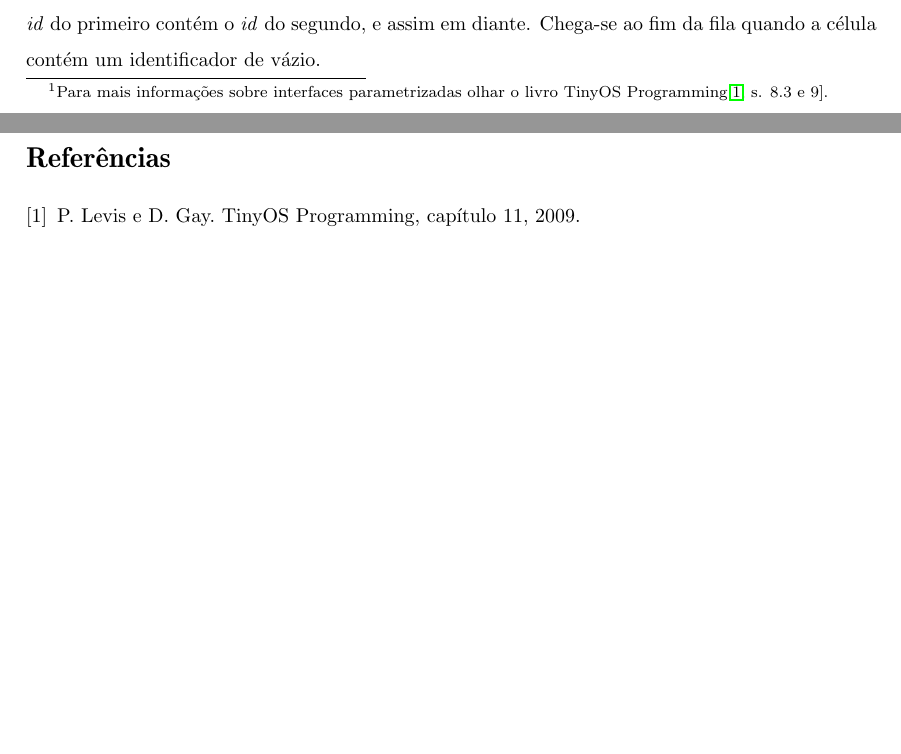
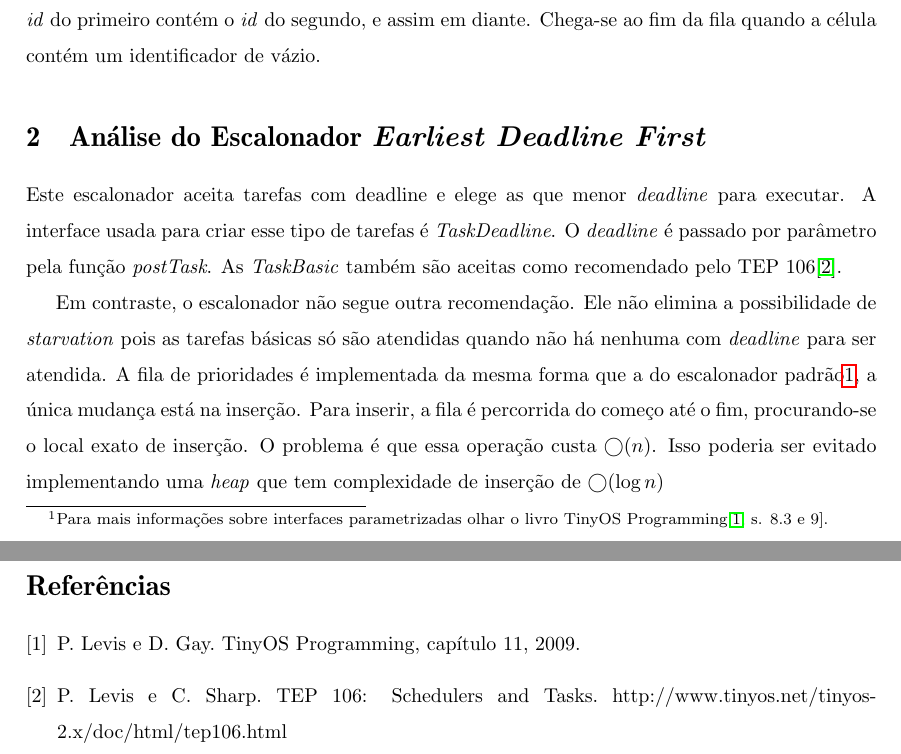
Before and after one commit to prosanes/ic-tinyos-rosanes, a LaTeX document (relatorio_scheduler/resumo.tex): two parts of pages 1 and 2 of 2, joined at a grey line, cut so that both start at the same text, the shorter picture padded with empty space. Compiled offline with pdfLaTeX.

Commit message:
Adicionada a análise ao escalonador EDF

```diff
--- a/relatorio_scheduler/resumo.tex
+++ b/relatorio_scheduler/resumo.tex
@@ -33,16 +33,37 @@
 
 \section{Análise do Escalonador Padrão}\label{escalonadorpadrao}
 
-O escalonador padrão adota uma política FIFO. Ele provê as interfaces \textit{Scheduler} e \textit{TaskBasic}. As tarefas se conectam ao escalonador através da \textit{TaskBasic}. Ao compilar um programa em NesC, todas tarefas básicas viram uma interface desse tipo. Porém, para se diferenciarem é criado um parâmetro na interface\footnote{Para mais informações sobre interfaces parametrizadas olhar o livro TinyOS Programming\cite[s. 8.3 e 9]{tinyosprogramming}.}.
+O escalonador padrão adota uma política FIFO. Ele provê as interfaces \textit{Scheduler} e \textit{TaskBasic}.
+As tarefas se conectam ao escalonador através da \textit{TaskBasic}. Ao compilar um programa em NesC, todas tarefas
+básicas viram uma interface desse tipo. Porém, para se diferenciarem é criado um parâmetro na interface
+\footnote{Para mais informações sobre interfaces parametrizadas olhar o livro TinyOS Programming\cite[s. 8.3 e 9]{tinyosprogramming}.}.
 
-A fila implementada \textbf{não} funciona como um vetor circular. Existe um 'ponteiro' para a cabeça e um para o rabo, além de um vetor de tamanho 255 (O que limita a quantidade máxima de tarefas). A cabeça contém o identificador do primeiro na fila. A célula cujo index corresponde ao \textit{id} do primeiro contém o \textit{id} do segundo, e assim em diante. Chega-se ao fim da fila quando a célula contém um identificador de vázio.
+A fila implementada \textbf{não} funciona como um vetor circular. Existe um 'ponteiro' para a cabeça e um para o rabo,
+além de um vetor de tamanho 255 (O que limita a quantidade máxima de tarefas). A cabeça contém o identificador do
+primeiro na fila. A célula cujo index corresponde ao \textit{id} do primeiro contém o \textit{id} do segundo, e assim em
+diante. Chega-se ao fim da fila quando a célula contém um identificador de vázio.
 
 %\includegraphics[scale=0.5]{fila.png}
+
+\section{Análise do Escalonador \textit{Earliest Deadline First}}\label{escalonadoredf}
+
+Este escalonador aceita tarefas com deadline e elege as que menor \textit{deadline} para executar. A interface usada para criar
+esse tipo de tarefas é \textit{TaskDeadline}. O \textit{deadline} é passado por parâmetro pela função \textit{postTask}.
+As \textit{TaskBasic} também são aceitas como recomendado pelo TEP
+106\cite{tep106}.
+
+Em contraste, o escalonador não segue outra recomendação. Ele não elimina a possibilidade de \textit{starvation} pois as tarefas
+básicas só são atendidas quando não há nenhuma com \textit{deadline} para ser atendida. A fila de prioridades é
+implementada da mesma forma que a do escalonador padrão\ref{escalonadorpadrao}, a única mudança está na inserção. Para
+inserir, a fila é percorrida do começo até o fim, procurando-se o local exato de inserção. O problema é que essa
+operação custa $\bigcirc(n)$. Isso poderia ser evitado implementando uma \textit{heap} que tem complexidade de inserção
+de $\bigcirc(\log n)$
 
 \pagebreak
 
 \begin{thebibliography}{9}
 \bibitem{tinyosprogramming} P. Levis e D. Gay. TinyOS Programming, capítulo 11, 2009.
+\bibitem{tep106} P. Levis e C. Sharp. TEP 106: Schedulers and Tasks. http://www.tinyos.net/tinyos-2.x/doc/html/tep106.html
 \end{thebibliography}
 
 \end{document}
```
Also changed, not shown: relatorio_scheduler/resumo.pdf.
